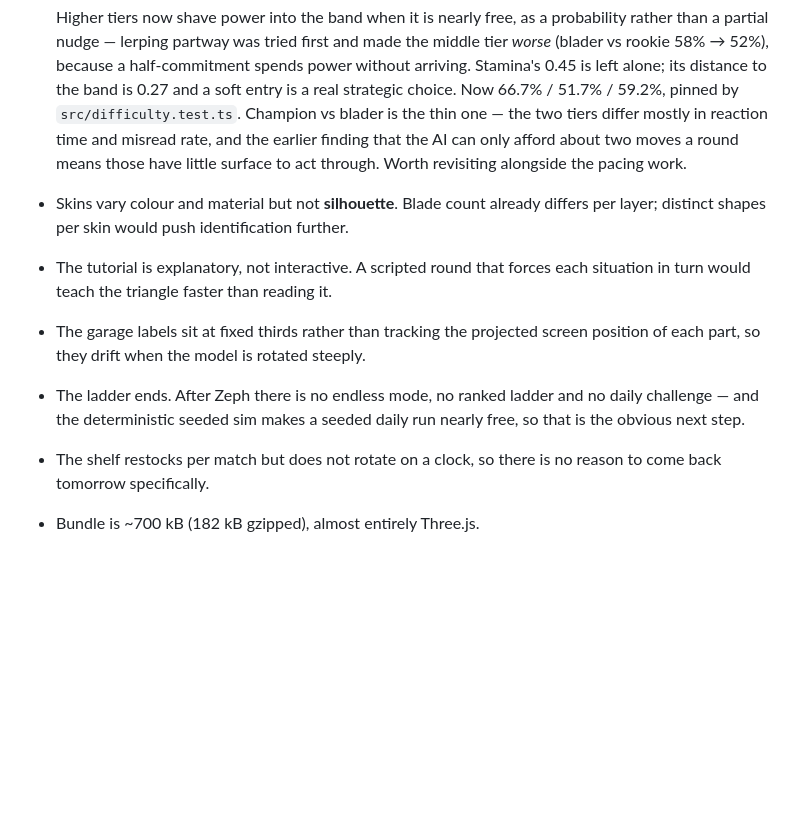
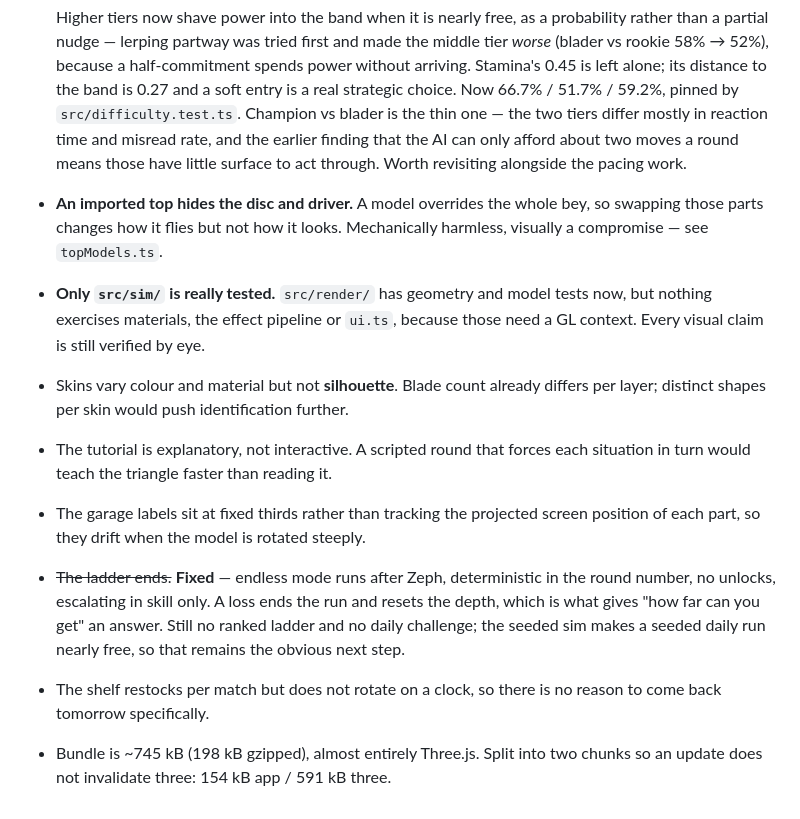
Before and after one commit to leoleolro/beyblade-arena, a Markdown page: README.md, the part around the change. Rendered like a GitHub page; blank space fills up the shorter version.

Commit message:
Correct the Known gaps list
It had gone stale in three places, which matters because this README is the
project's design log and the first thing anyone reads to find open work.

The ladder-ends gap is fixed — endless mode shipped several commits ago —
but the entry still described the game as stopping after Zeph. Ranked and
daily are still genuinely missing, so the entry is narrowed rather than
deleted.

The bundle line predated the chunk split: it is 745 kB / 198 kB gzipped,
now in two chunks so an update does not invalidate three.

And two real gaps were undocumented: an imported top hides the disc and
driver, which is a visual compromise the model work deliberately accepted;
and src/render/ still has no coverage of materials, effects or ui.ts, since
those need a GL context. Every visual claim in this project is still
verified by eye, and that is worth stating where the gaps are listed rather
than only in the commit that found it.

Co-Authored-By: Claude Opus 5 <noreply@anthropic.com>

```diff
--- a/README.md
+++ b/README.md
@@ -1116,15 +1116,24 @@ another, check what units its parameter is actually in before tuning it.
   misread rate, and the earlier finding that the AI can only afford about two
   moves a round means those have little surface to act through. Worth revisiting
   alongside the pacing work.
+- **An imported top hides the disc and driver.** A model overrides the whole
+  bey, so swapping those parts changes how it flies but not how it looks.
+  Mechanically harmless, visually a compromise — see `topModels.ts`.
+- **Only `src/sim/` is really tested.** `src/render/` has geometry and model
+  tests now, but nothing exercises materials, the effect pipeline or `ui.ts`,
+  because those need a GL context. Every visual claim is still verified by eye.
 - Skins vary colour and material but not **silhouette**. Blade count already
   differs per layer; distinct shapes per skin would push identification further.
 - The tutorial is explanatory, not interactive. A scripted round that forces
   each situation in turn would teach the triangle faster than reading it.
 - The garage labels sit at fixed thirds rather than tracking the projected
   screen position of each part, so they drift when the model is rotated steeply.
-- The ladder ends. After Zeph there is no endless mode, no ranked ladder and no
-  daily challenge — and the deterministic seeded sim makes a seeded daily run
-  nearly free, so that is the obvious next step.
+- ~~The ladder ends.~~ **Fixed** — endless mode runs after Zeph, deterministic
+  in the round number, no unlocks, escalating in skill only. A loss ends the run
+  and resets the depth, which is what gives "how far can you get" an answer.
+  Still no ranked ladder and no daily challenge; the seeded sim makes a seeded
+  daily run nearly free, so that remains the obvious next step.
 - The shelf restocks per match but does not rotate on a clock, so there is no
   reason to come back tomorrow specifically.
-- Bundle is ~700 kB (182 kB gzipped), almost entirely Three.js.
+- Bundle is ~745 kB (198 kB gzipped), almost entirely Three.js. Split into two
+  chunks so an update does not invalidate three: 154 kB app / 591 kB three.
```
